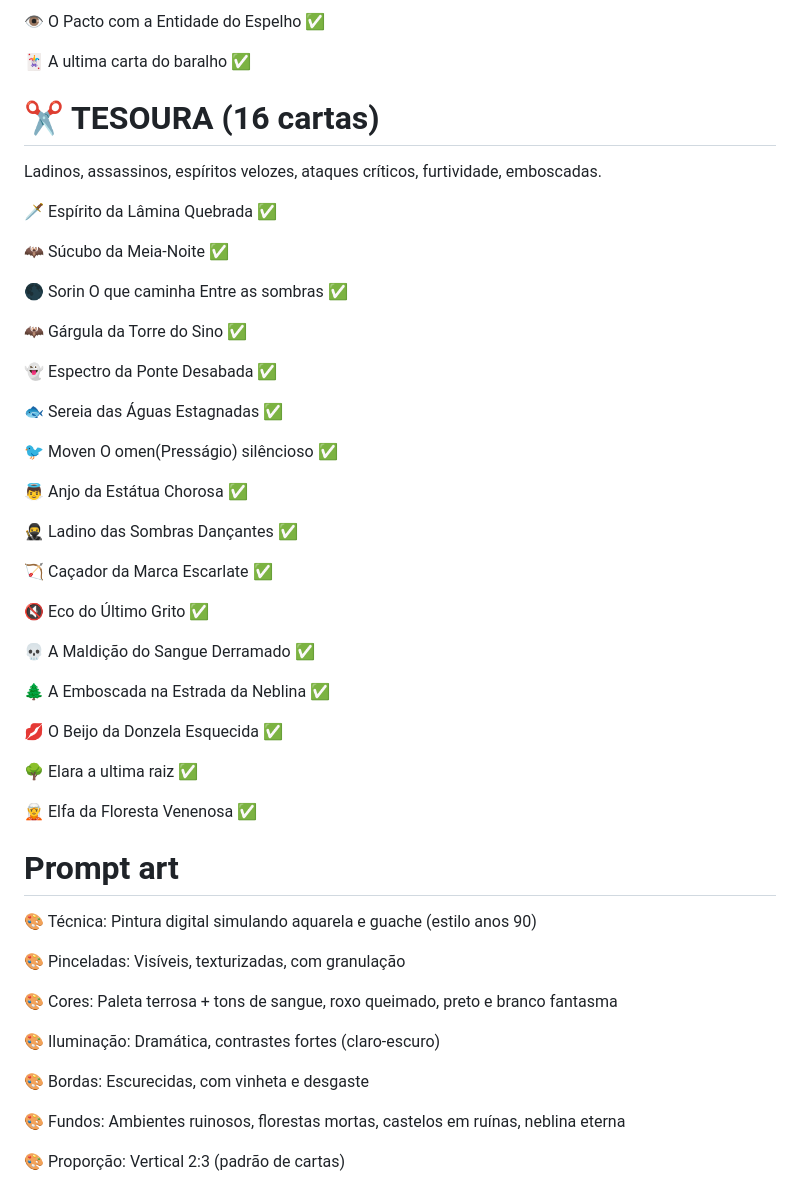
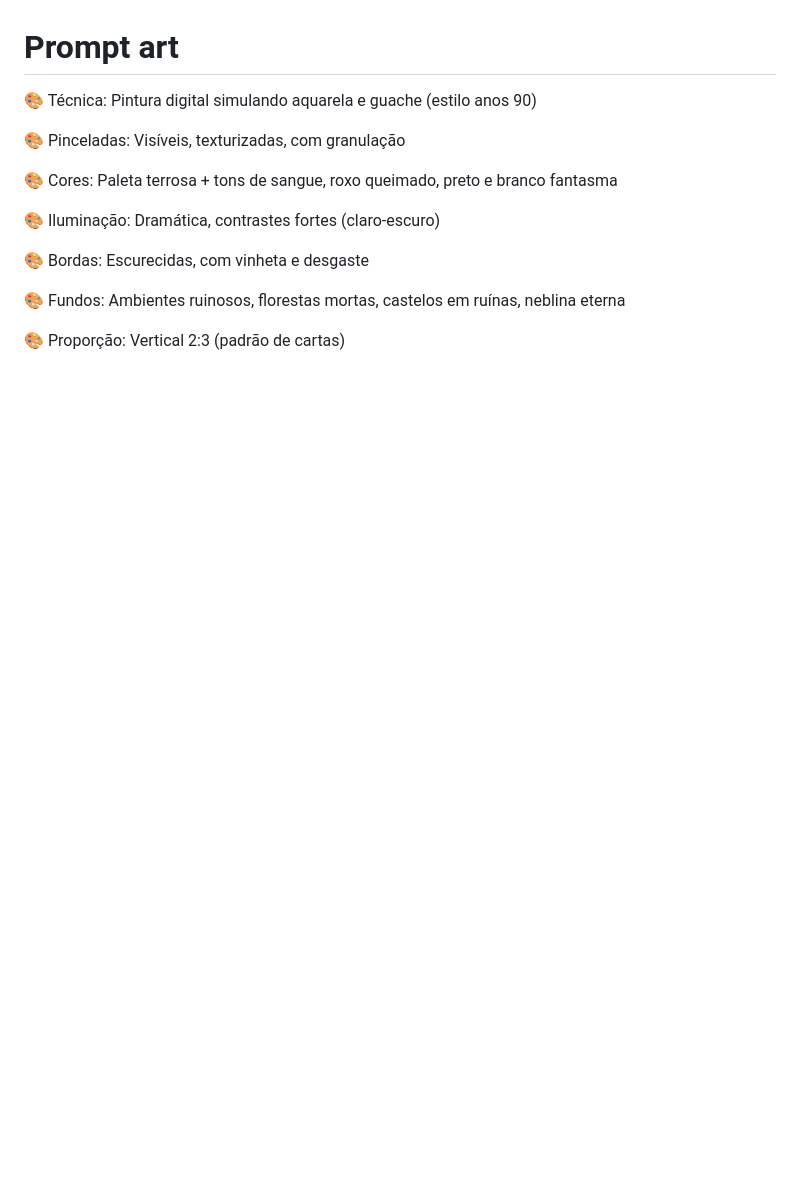
Before and after one commit to Vytorrodrigues/-Verenthorn, a Markdown page: README.md, the part around one of its changes. GitHub-like rendering; blank space fills up the shorter version.

```diff
--- a/README.md
+++ b/README.md
@@ -101,42 +30,3 @@ Magias, feitiços, armadilhas, conhecimento, enganação, invocações.
-👁️ O Pacto com a Entidade do Espelho ✅
-
-🃏 A ultima carta do baralho ✅
-
-
-# ✂️ TESOURA (16 cartas)
-Ladinos, assassinos, espíritos velozes, ataques críticos, furtividade, emboscadas.
-
-🗡️ Espírito da Lâmina Quebrada ✅
-
-🦇 Súcubo da Meia-Noite ✅
-
-🌑 Sorin O que caminha Entre as sombras ✅
-
-🦇 Gárgula da Torre do Sino ✅
-
-👻 Espectro da Ponte Desabada ✅
-
-🐟 Sereia das Águas Estagnadas ✅
-
-🐦‍ Moven O omen(Presságio) silêncioso ✅
-
-👼 Anjo da Estátua Chorosa ✅
-
-🥷 Ladino das Sombras Dançantes ✅
-
-🏹 Caçador da Marca Escarlate ✅
-
-🔇 Eco do Último Grito ✅
-
-💀 A Maldição do Sangue Derramado  ✅
-
-🌲 A Emboscada na Estrada da Neblina ✅
-
-💋 O Beijo da Donzela Esquecida ✅
-
-🌳 Elara a ultima raiz ✅
-
-🧝 Elfa da Floresta Venenosa ✅
 
 # Prompt art
 🎨 Técnica: Pintura digital simulando aquarela e guache (estilo anos 90)
```
Also changed, not shown: other parts of README.md (+0 -71 lines).
